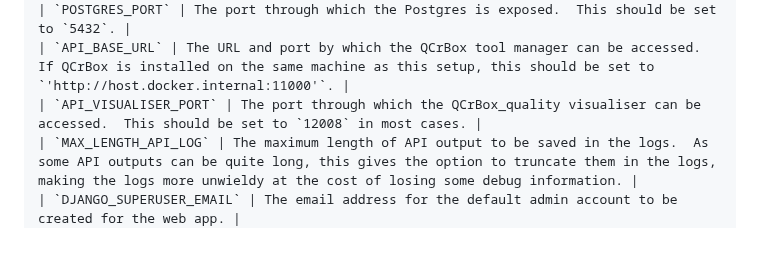
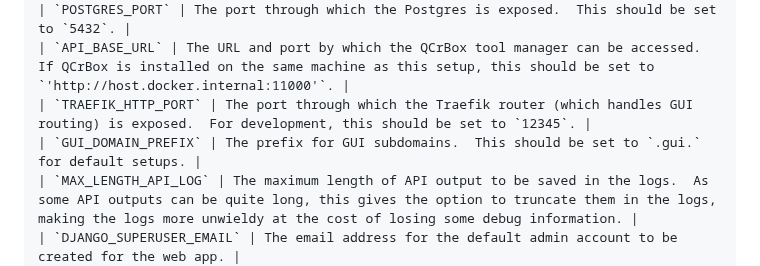
Before and after one commit to QCrBox/QCrBoxFrontend, a Markdown page: documentation/deployment_instructions.md, the part around the change. Rendered like a GitHub page; blank space fills up the shorter version.

```diff
--- a/documentation/deployment_instructions.md
+++ b/documentation/deployment_instructions.md
@@ -35,7 +35,8 @@ The full list of settings is as follows:
     | `POSTGRES_PASSWORD` | The password for Postgres access.  This should be set to `'postgres'`. |
     | `POSTGRES_PORT` | The port through which the Postgres is exposed.  This should be set to `5432`. |
     | `API_BASE_URL` | The URL and port by which the QCrBox tool manager can be accessed.  If QCrBox is installed on the same machine as this setup, this should be set to `'http://host.docker.internal:11000'`. |
-    | `API_VISUALISER_PORT` | The port through which the QCrBox_quality visualiser can be accessed.  This should be set to `12008` in most cases. |
+    | `TRAEFIK_HTTP_PORT` | The port through which the Traefik router (which handles GUI routing) is exposed.  For development, this should be set to `12345`. |
+    | `GUI_DOMAIN_PREFIX` | The prefix for GUI subdomains.  This should be set to `.gui.` for default setups. |
     | `MAX_LENGTH_API_LOG` | The maximum length of API output to be saved in the logs.  As some API outputs can be quite long, this gives the option to truncate them in the logs, making the logs more unwieldy at the cost of losing some debug information. |
     | `DJANGO_SUPERUSER_EMAIL` | The email address for the default admin account to be created for the web app. |
     | `DJANGO_SUPERUSER_USERNAME` | The username for the default admin account to be created for the web app. |
```
